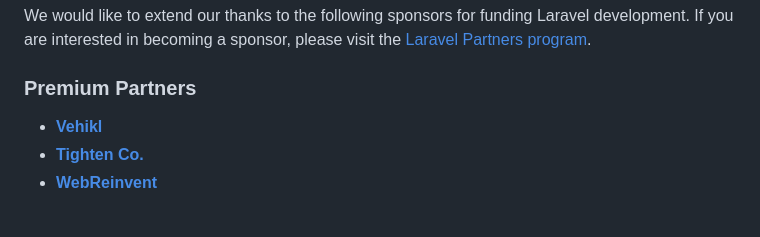
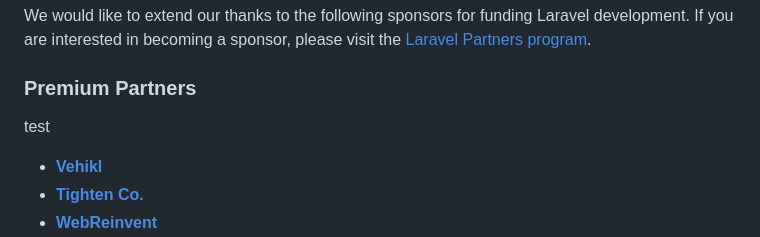
Before and after one commit to mahardikasuryakusuma/SPK_METODE_WP, a Markdown page: README.md, the part around the change. Rendered like a GitHub page; blank space fills up the shorter version.

Commit message:
test readme

```diff
--- a/README.md
+++ b/README.md
@@ -34,7 +34,7 @@ If you don't feel like reading, [Laracasts](https://laracasts.com) can help. Lar
 We would like to extend our thanks to the following sponsors for funding Laravel development. If you are interested in becoming a sponsor, please visit the [Laravel Partners program](https://partners.laravel.com).
 
 ### Premium Partners
-
+test
 - **[Vehikl](https://vehikl.com/)**
 - **[Tighten Co.](https://tighten.co)**
 - **[WebReinvent](https://webreinvent.com/)**
```
